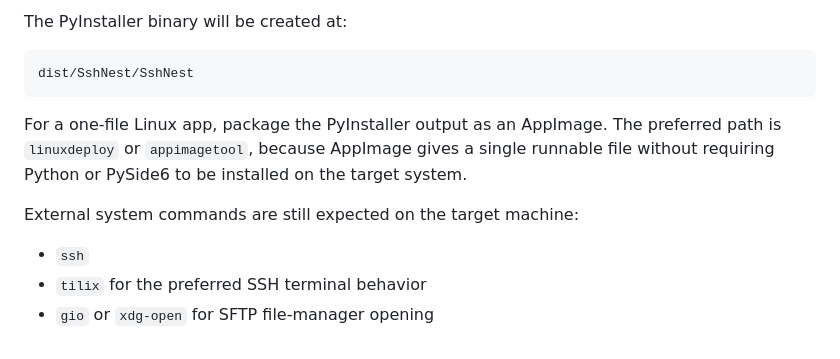
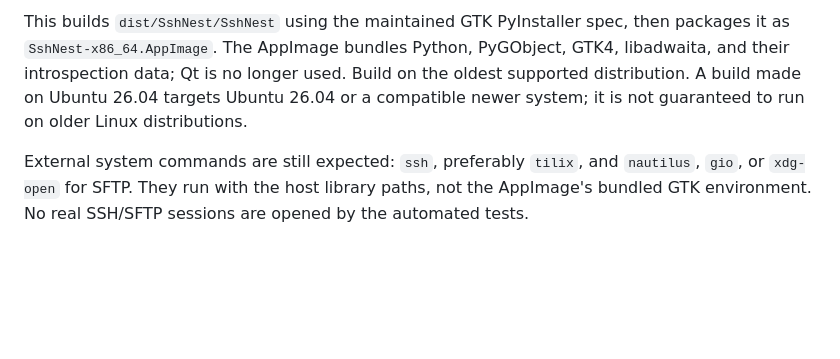
Before and after one commit to majkyyx/sshnest, a Markdown page: README.md, the part around one of its changes. Drawn GitHub-style; blank space fills up the shorter version.

````diff
--- a/README.md
+++ b/README.md
@@ -38,18 +65,13 @@ cp samples/screenshot_config.json ~/.config/sshnest/config.json
 ```
 
-The PyInstaller binary will be created at:
+This builds `dist/SshNest/SshNest` using the maintained GTK PyInstaller spec,
+then packages it as `SshNest-x86_64.AppImage`. The AppImage bundles Python,
+PyGObject, GTK4, libadwaita, and their introspection data; Qt is no longer used.
+Build on the oldest supported distribution. A build made on Ubuntu 26.04 targets
+Ubuntu 26.04 or a compatible newer system; it is not guaranteed to run on older
+Linux distributions.
 
-```text
-dist/SshNest/SshNest
-```
-
-For a one-file Linux app, package the PyInstaller output as an AppImage. The
-preferred path is `linuxdeploy` or `appimagetool`, because AppImage gives a
-single runnable file without requiring Python or PySide6 to be installed on the
-target system.
-
-External system commands are still expected on the target machine:
-
-- `ssh`
-- `tilix` for the preferred SSH terminal behavior
-- `gio` or `xdg-open` for SFTP file-manager opening
+External system commands are still expected: `ssh`, preferably `tilix`, and
+`nautilus`, `gio`, or `xdg-open` for SFTP. They run with the host library paths,
+not the AppImage's bundled GTK environment. No real SSH/SFTP sessions are opened
+by the automated tests.
````
Also changed, not shown: other parts of README.md (+41 -14 lines), AGENTS.md (+10 -8 lines), screens/main_gui.png, 12 other files.
